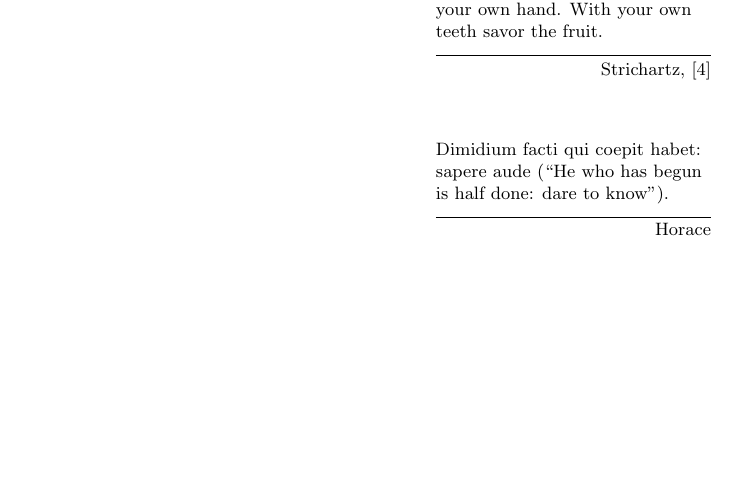
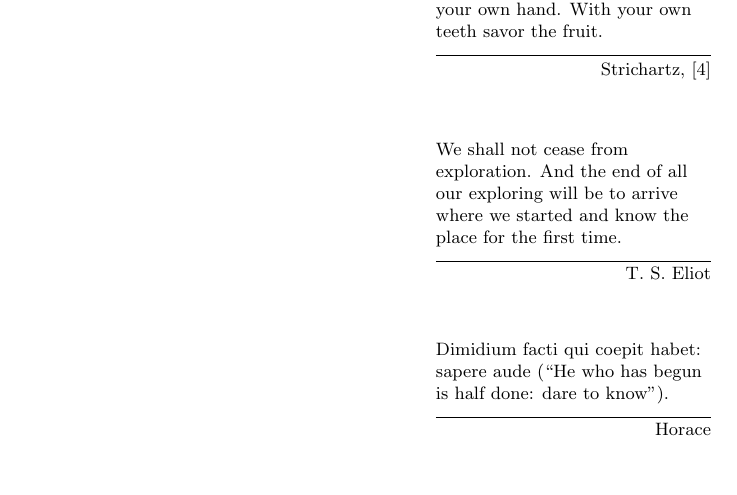
Before and after one commit to fearofcode/math-summary, a LaTeX document (math-summary.tex): part of page 2 of 9, cut so that both start at the same text, the shorter picture padded with empty space. Compiled offline with pdfLaTeX.

Commit message:
Instead of writing or doing actual mathematics, let's have another inspirational quote

```diff
--- a/math-summary.tex
+++ b/math-summary.tex
@@ -47,6 +47,8 @@ Strictly speaking, I have no business writing this.
 \section{Introduction}
 
 \epigraph{Do not ask permission to understand. Do not wait for the word of authority. Seize reason in your own hand. With your own teeth savor the fruit.}{Strichartz, \cite{strichartz}}
+
+\epigraph{We shall not cease from exploration. And the end of all our exploring will be to arrive where we started and know the place for the first time.}{T. S. Eliot}
 
 \epigraph{Dimidium facti qui coepit habet: sapere aude (``He who has begun is half done: dare to know").}{Horace}
 
```
